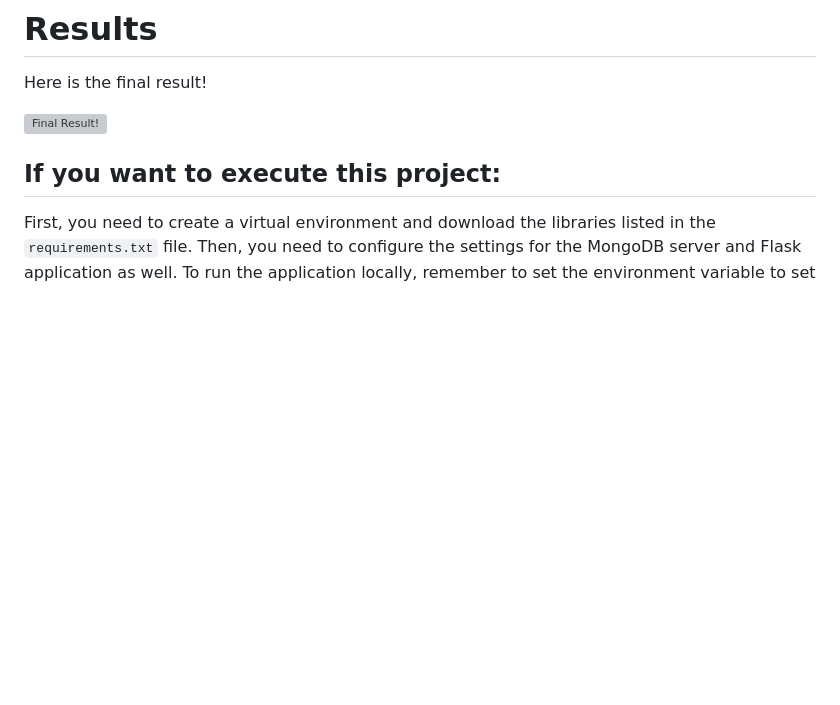
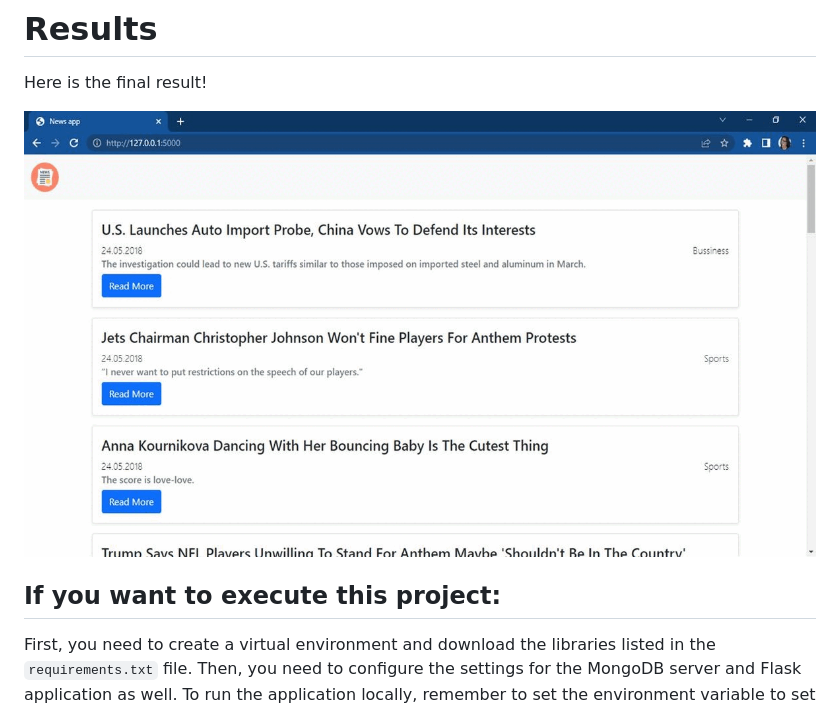
Before and after one commit to TalissaMoura/projects_ds, a Markdown page: newsApp/README.md, the part around the change. Rendered like a GitHub page; blank space fills up the shorter version; grey boxes are pictures that could not be loaded.

```diff
--- a/newsApp/README.md
+++ b/newsApp/README.md
@@ -69,7 +69,7 @@ To create the routes, comunicate to database and deploy the model we are using t
 
 Here is the final result!
 
-![Final Result!](.\images\newsapp2.gif)
+![Final Result!](https://github.com/TalissaMoura/projects_ds/blob/otherproject/newsApp/images/newsapp2.gif)
 
 ## If you want to execute this project:
 First, you need to create a virtual environment and download the libraries listed in the `requirements.txt` file. Then, you need to configure the settings for the MongoDB server and Flask application as well. To run the application locally, remember to set the environment variable to set `FLASK_APP=news` at the terminal (for Windows; if you're using Linux/macOS, use `export FLASK_APP=news`) and enter the command `flask run`.
```
